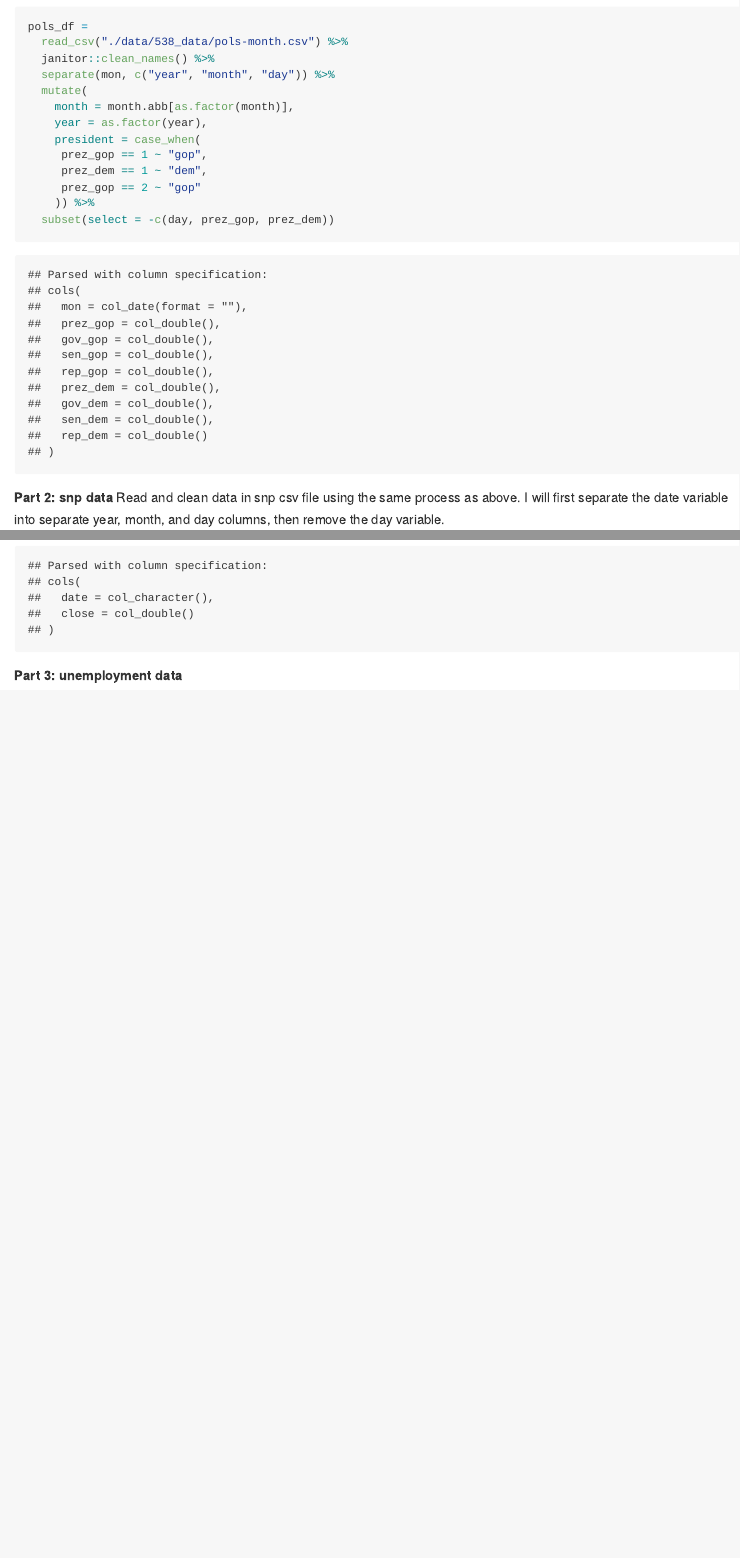
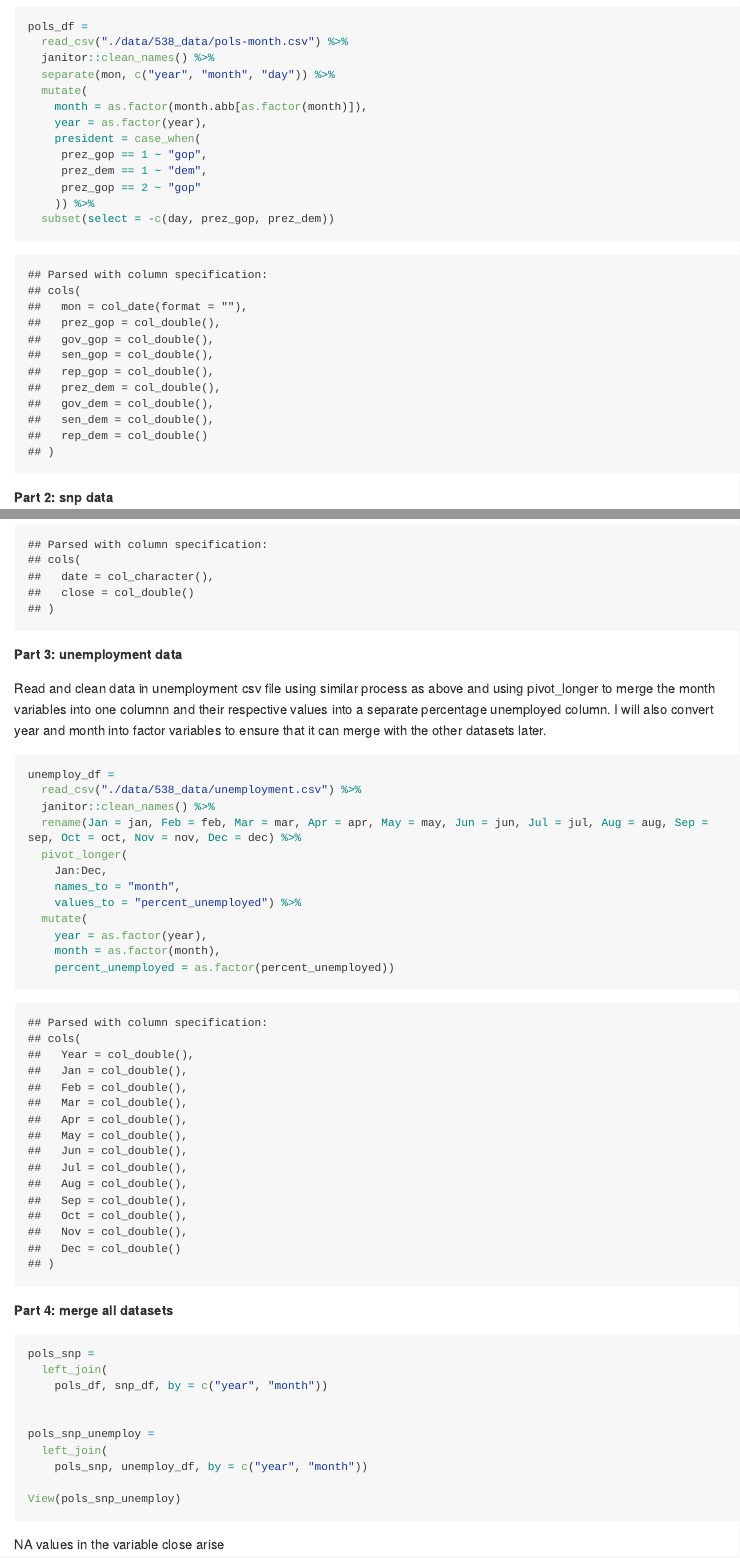
Before and after one commit to shelley-shen/p8105_hw2_ss5932, an R Markdown document (p8105_hw2_ss5932.Rmd): the page in a window 1100 px wide, from 4070 px down before the commit and from 4140 px down after it, so that both start at the same text, and a second part further down, joined at a grey line. The pictures show the output file p8105_hw2_ss5932.md that the author committed with the source, drawn offline in the style of GitHub; long lines of code are wrapped.

Commit message:
prob 3: successfully converted month into factor variable, read & cleaned unemployment data, and successfully merged all datasets

````diff
--- a/p8105_hw2_ss5932.Rmd
+++ b/p8105_hw2_ss5932.Rmd
@@ -147,7 +148,7 @@ pols_df =
   janitor::clean_names() %>%
   separate(mon, c("year", "month", "day")) %>%
   mutate(
-    month = month.abb[as.factor(month)],
+    month = as.factor(month.abb[as.factor(month)]),
     year = as.factor(year),
     president = case_when(
      prez_gop == 1 ~ "gop",
@@ -158,7 +159,8 @@ pols_df =
 ```
 
 **Part 2: snp data**
-Read and clean data in snp csv file using the same process as above. I will first separate the date variable into separate year, month, and day columns, then remove the day variable.
+
+Read and clean data in snp csv file using the same process as above. I will first separate the date variable into separate year, month, and day columns, then remove the day variable. I will also convert year and month into factor variables to ensure that it can merge with the other datasets later.
 
 ```{r snp}
 snp_df =
@@ -175,0 +180,35 @@ snp_df =
+Read and clean data in unemployment csv file using similar process as above and using pivot_longer to merge the month variables into one columnn and their respective values into a separate percentage unemployed column. I will also convert year and month into factor variables to ensure that it can merge with the other datasets later.
+
+```{r unemploy}
+unemploy_df =
+  read_csv("./data/538_data/unemployment.csv") %>%
+  janitor::clean_names() %>%
+  rename(Jan = jan, Feb = feb, Mar = mar, Apr = apr, May = may, Jun = jun, Jul = jul, Aug = aug, Sep = sep, Oct = oct, Nov = nov, Dec = dec) %>%
+  pivot_longer(
+    Jan:Dec,
+    names_to = "month",
+    values_to = "percent_unemployed") %>%
+  mutate(
+    year = as.factor(year),
+    month = as.factor(month),
+    percent_unemployed = as.factor(percent_unemployed))
+
+```
+
+**Part 4: merge all datasets**
+
+```{r final merges}
+pols_snp =
+  left_join(
+    pols_df, snp_df, by = c("year", "month"))
+
+
+pols_snp_unemploy =
+  left_join(
+    pols_snp, unemploy_df, by = c("year", "month"))
+
+View(pols_snp_unemploy)
+```
+
+
+NA values in the variable close arise
````
Also changed, not shown: p8105_hw2_ss5932.md, p8105_hw2_ss5932.Rmd (13 more changed lines).
